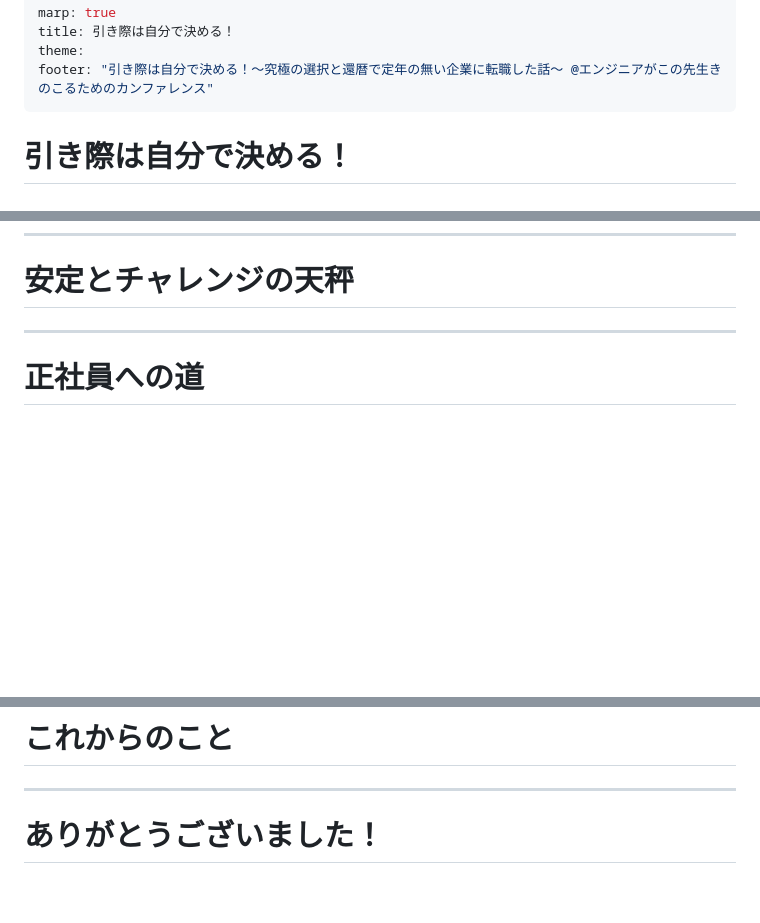
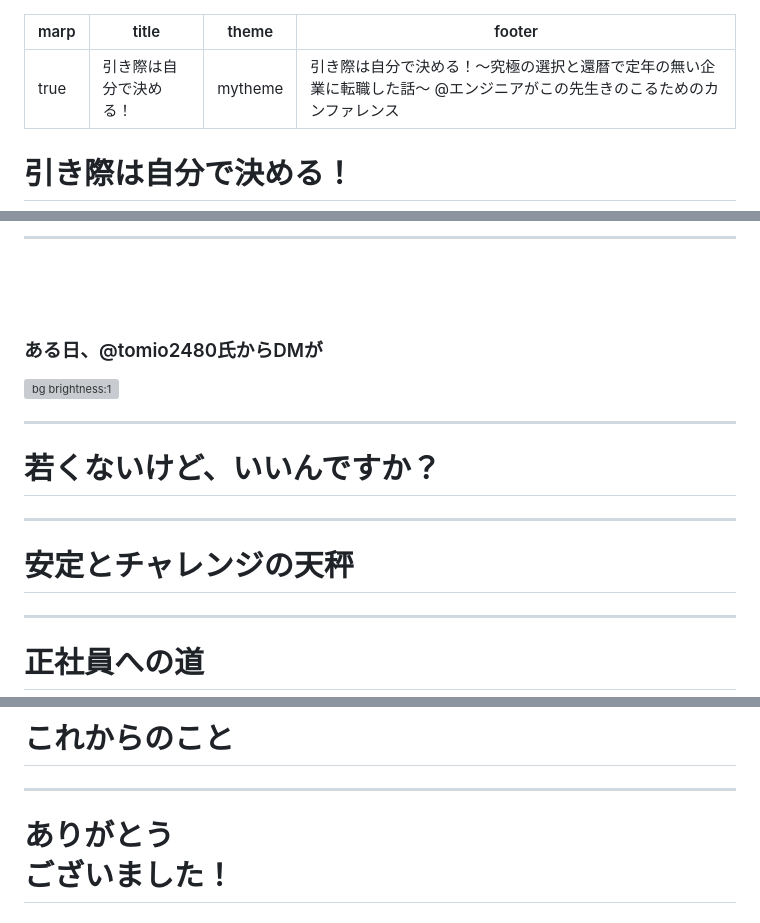
Before and after one commit to tetrapod418/Presentations, a Markdown page: src/20250309_kinoko.md, 3 parts joined by grey strips. Drawn GitHub-style; blank space fills up the shorter version; grey boxes are pictures that could not be loaded.

```diff
--- a/src/20250309_kinoko.md
+++ b/src/20250309_kinoko.md
@@ -1,7 +1,7 @@
 ---
 marp: true
 title: 引き際は自分で決める！
-theme:
+theme: mytheme
 footer: "引き際は自分で決める！〜究極の選択と還暦で定年の無い企業に転職した話〜 @エンジニアがこの先生きのこるためのカンファレンス"
 ---
 
@@ -76,3 +109,19 @@ header: "定年を目前にした転職の動機と転職活動"
+---
+<!--
+color: white;
+-->
+### <br><br><br>ある日、@tomio2480氏からDMが
+![bg brightness:1](./images/tomio2480.jpg)
+
+---
+<!--
+color: default;
+-->
+# 若くないけど、いいんですか？
+
+---
+
+
 # 安定とチャレンジの天秤
 ---
 # 正社員への道
@@ -82,5 +131,9 @@ header: "定年を目前にした転職の動機と転職活動"
 # これからのこと
 
 ---
-# ありがとうございました！
+<!--
+header: ""
+footer: ""
+-->
+# ありがとう<br>ございました！
 
```
Also changed, not shown: other parts of src/20250309_kinoko.md (+39 -6 lines), images/qrcode_20250309survey.png (renamed from src/qrcode_20250309survey.png), images/tomio2480.jpg (added), images/whatsnormal_400x800.png (added), 3 other files.
